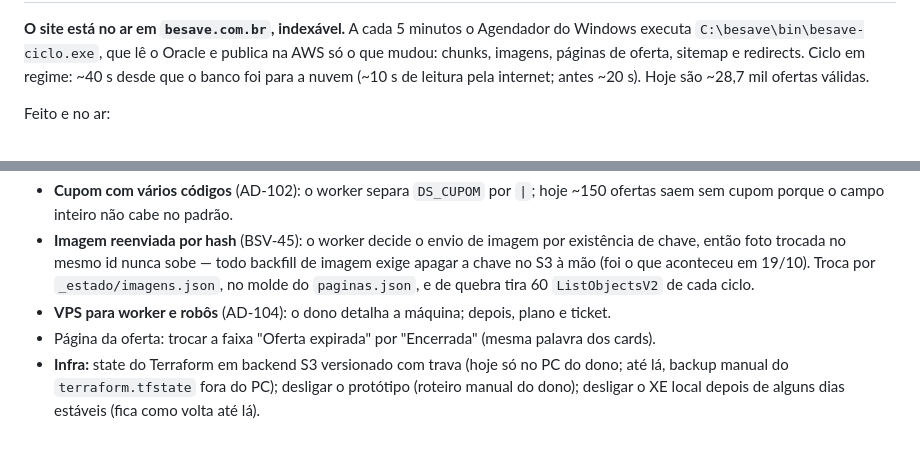
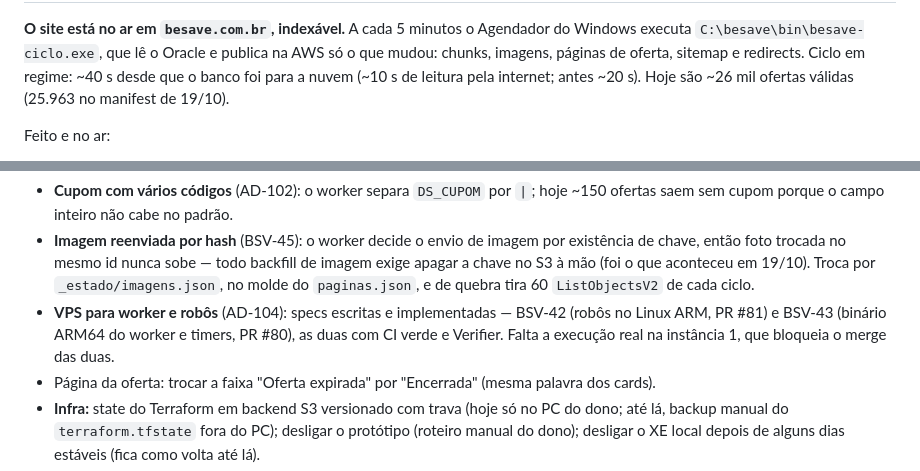
Before and after one commit to rubenmarcuspaschoarelli/besave, a Markdown page: docs/PLANEJAMENTO.md, 2 parts joined by grey strips. GitHub-like rendering; blank space fills up the shorter version.

Commit message:
docs: PLANEJAMENTO com o estado de 19/10 (ofertas, VPS)
Secao "Onde estamos" datada de 19/10: ~26 mil ofertas validas (25.963 no
manifest de hoje), em vez de ~28,7 mil de 15/10.

O bullet da VPS dizia que faltava detalhar a maquina e escrever o ticket;
BSV-42 e BSV-43 ja estao escritas, implementadas e em PR (#81 e #80), com
CI verde. O que falta e a execucao real na instancia 1.

Co-Authored-By: Claude Opus 5 <noreply@anthropic.com>

```diff
--- a/docs/PLANEJAMENTO.md
+++ b/docs/PLANEJAMENTO.md
@@ -83,7 +83,8 @@ Canal (broadcast), nunca automação de grupos.
 **O site está no ar em `besave.com.br`, indexável.** A cada 5 minutos o Agendador do Windows executa
 `C:\besave\bin\besave-ciclo.exe`, que lê o Oracle e publica na AWS só o que mudou: chunks, imagens,
 páginas de oferta, sitemap e redirects. Ciclo em regime: ~40 s desde que o banco foi para a nuvem
-(~10 s de leitura pela internet; antes ~20 s). Hoje são ~28,7 mil ofertas válidas.
+(~10 s de leitura pela internet; antes ~20 s). Hoje são ~26 mil ofertas válidas (25.963 no manifest
+de 19/10).
 
 Feito e no ar:
 - **Banco na Oracle Cloud** (15/10): Autonomous Database Always Free (26ai, 20 GB), acesso por wallet,
@@ -110,7 +111,9 @@ Próximos, nesta ordem:
   foto trocada no mesmo id nunca sobe — todo backfill de imagem exige apagar a chave no S3 à mão (foi o
   que aconteceu em 19/10). Troca por `_estado/imagens.json`, no molde do `paginas.json`, e de quebra tira
   60 `ListObjectsV2` de cada ciclo.
-- **VPS para worker e robôs** (AD-104): o dono detalha a máquina; depois, plano e ticket.
+- **VPS para worker e robôs** (AD-104): specs escritas e implementadas — BSV-42 (robôs no Linux ARM,
+  PR #81) e BSV-43 (binário ARM64 do worker e timers, PR #80), as duas com CI verde e Verifier. Falta a
+  execução real na instância 1, que bloqueia o merge das duas.
 - Página da oferta: trocar a faixa "Oferta expirada" por "Encerrada" (mesma palavra dos cards).
 - **Infra:** state do Terraform em backend S3 versionado com trava (hoje só no PC do dono; até lá, backup manual
   do `terraform.tfstate` fora do PC); desligar o protótipo (roteiro manual do dono); desligar o XE local
```
Also changed, not shown: other parts of docs/PLANEJAMENTO.md (+1 -1 lines).
